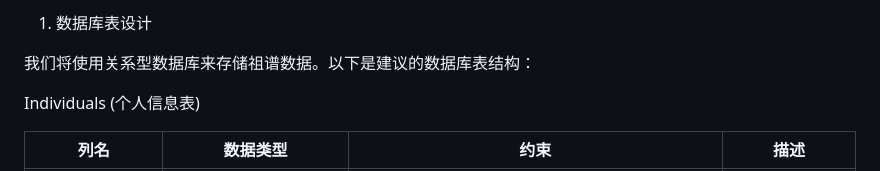
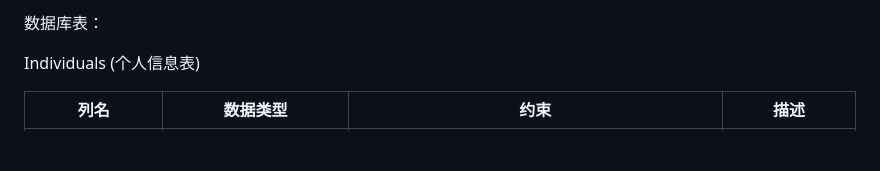
Before and after one commit to liyeqiang/FamilyTree, a Markdown page: README.md, the part around the change. Drawn GitHub-style; blank space fills up the shorter version.

```diff
--- a/README.md
+++ b/README.md
@@ -1,6 +1,4 @@
-1. 数据库表设计
-
-我们将使用关系型数据库来存储祖谱数据。以下是建议的数据库表结构：
+数据库表：
 
 Individuals (个人信息表)
 
```
